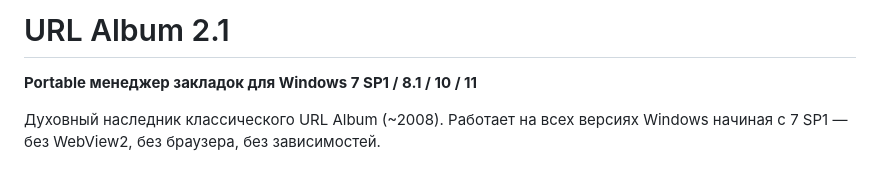
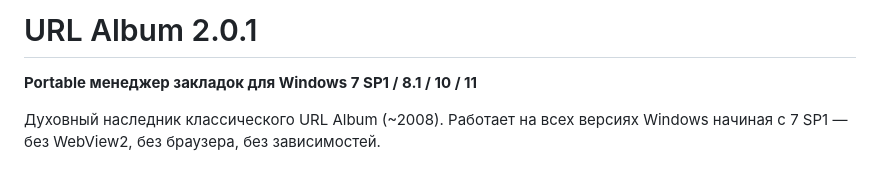
Before and after one commit to skljar/url-album-2, a Markdown page: README.md, the part around the change. GitHub-like rendering.

Commit message:
fix: README title → URL Album 2.0.1
Co-Authored-By: Claude Sonnet 4.6 <noreply@anthropic.com>

```diff
--- a/README.md
+++ b/README.md
@@ -1,4 +1,4 @@
-# URL Album 2.1
+# URL Album 2.0.1
 
 **Portable менеджер закладок для Windows 7 SP1 / 8.1 / 10 / 11**
 
```
